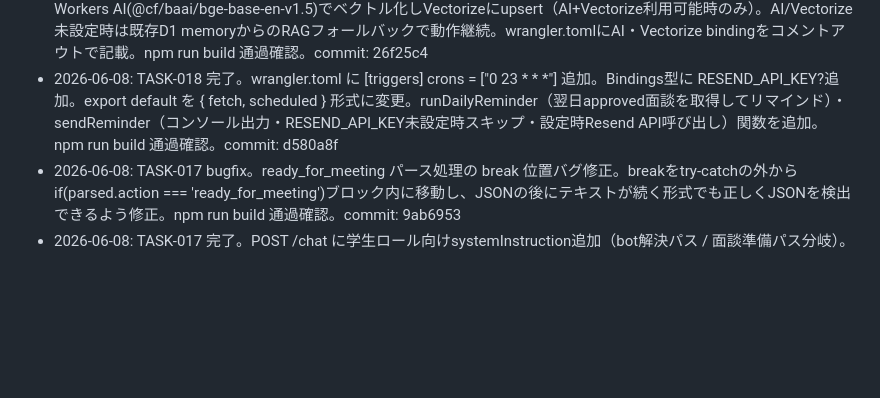
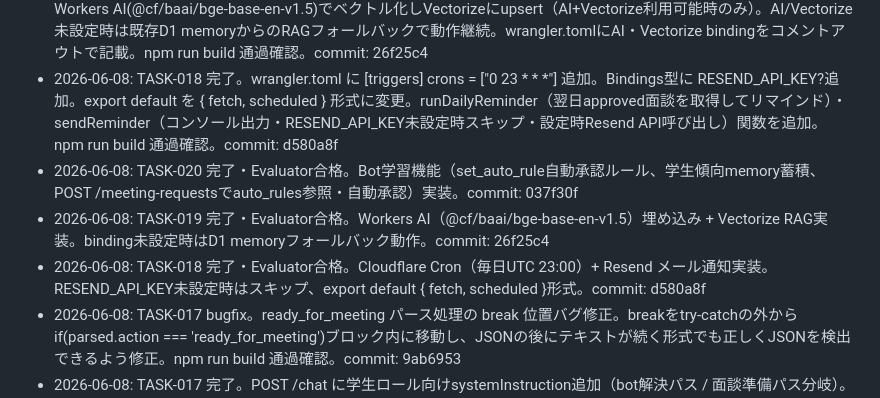
Before and after one commit to KeitoKuramochi/web3.0_calendar_project, a Markdown page: docs/STATUS.md, the part around the change. Rendered like a GitHub page; blank space fills up the shorter version.

Commit message:
docs: mark TASK-018/019/020 as Evaluator-approved in MVP_TASKS and STATUS
Co-Authored-By: Claude Sonnet 4.6 <noreply@anthropic.com>

```diff
--- a/docs/STATUS.md
+++ b/docs/STATUS.md
@@ -42,6 +42,9 @@
 - 2026-06-08: TASK-020 完了。先生チャットのsystemInstructionにset_auto_ruleアクションを追加。POST /chatでset_auto_ruleをパースし先生のmemory.auto_rulesに学生名追記。POST /meeting-requestsで先生のmemoryのauto_rulesを参照し自動承認（status='approved'直接設定）。POST /meeting-requestsで学生のmemoryにpreferred_slots・request_countを記録。PATCH /meeting-requests/:id/approveで学生のmemoryにapproved_meetings・approval_rateを追記。npm run build 通過確認。commit: 037f30f
 - 2026-06-08: TASK-019 完了。Bindings型にAI?・VECTORIZE_INDEX?を追加。POST /chatでGemini呼び出し前にVectorize検索（AI+Vectorize利用可能時）でRAGコンテキストを取得してsystemInstructionに追加。chatLog保存後にWorkers AI(@cf/baai/bge-base-en-v1.5)でベクトル化しVectorizeにupsert（AI+Vectorize利用可能時のみ）。AI/Vectorize未設定時は既存D1 memoryからのRAGフォールバックで動作継続。wrangler.tomlにAI・Vectorize bindingをコメントアウトで記載。npm run build 通過確認。commit: 26f25c4
 - 2026-06-08: TASK-018 完了。wrangler.toml に [triggers] crons = ["0 23 * * *"] 追加。Bindings型に RESEND_API_KEY?追加。export default を { fetch, scheduled } 形式に変更。runDailyReminder（翌日approved面談を取得してリマインド）・sendReminder（コンソール出力・RESEND_API_KEY未設定時スキップ・設定時Resend API呼び出し）関数を追加。npm run build 通過確認。commit: d580a8f
+- 2026-06-08: TASK-020 完了・Evaluator合格。Bot学習機能（set_auto_rule自動承認ルール、学生傾向memory蓄積、POST /meeting-requestsでauto_rules参照・自動承認）実装。commit: 037f30f
+- 2026-06-08: TASK-019 完了・Evaluator合格。Workers AI（@cf/baai/bge-base-en-v1.5）埋め込み + Vectorize RAG実装。binding未設定時はD1 memoryフォールバック動作。commit: 26f25c4
+- 2026-06-08: TASK-018 完了・Evaluator合格。Cloudflare Cron（毎日UTC 23:00）+ Resend メール通知実装。RESEND_API_KEY未設定時はスキップ、export default { fetch, scheduled }形式。commit: d580a8f
 - 2026-06-08: TASK-017 bugfix。ready_for_meeting パース処理の break 位置バグ修正。breakをtry-catchの外からif(parsed.action === 'ready_for_meeting')ブロック内に移動し、JSONの後にテキストが続く形式でも正しくJSONを検出できるよう修正。npm run build 通過確認。commit: 9ab6953
 - 2026-06-08: TASK-017 完了。POST /chat に学生ロール向けsystemInstruction追加（bot解決パス / 面談準備パス分岐）。面談準備完了時の {"action":"ready_for_meeting"} JSONパース処理を追加してフロントにactionフィールドを返す。Chat.tsx に showCalendarLink state 追加。action === 'ready_for_meeting' 時にチャット画面下部に「先生のカレンダーを見る」ボタン（href="/student"）を表示。npm run build 通過確認。commit: e878352
 - 2026-06-08: TASK-016 完了。POST /chat に先生ロール判定追加。先生の場合のみ今日の日付・空き枠操作JSONフォーマットをsystemInstructionに付加。Gemini返答の先頭行をJSONパースして add_slot（D1 INSERT）/delete_slot（D1 DELETE）を実行。曖昧表現はGeminiがテキストのみ返し確認動作。レスポンスに action フィールド追加。既存chatLog保存・memory参照を維持。npm run build 通過確認。commit: b29bdc5
```
Also changed, not shown: docs/MVP_TASKS.md (+6 -6 lines).
